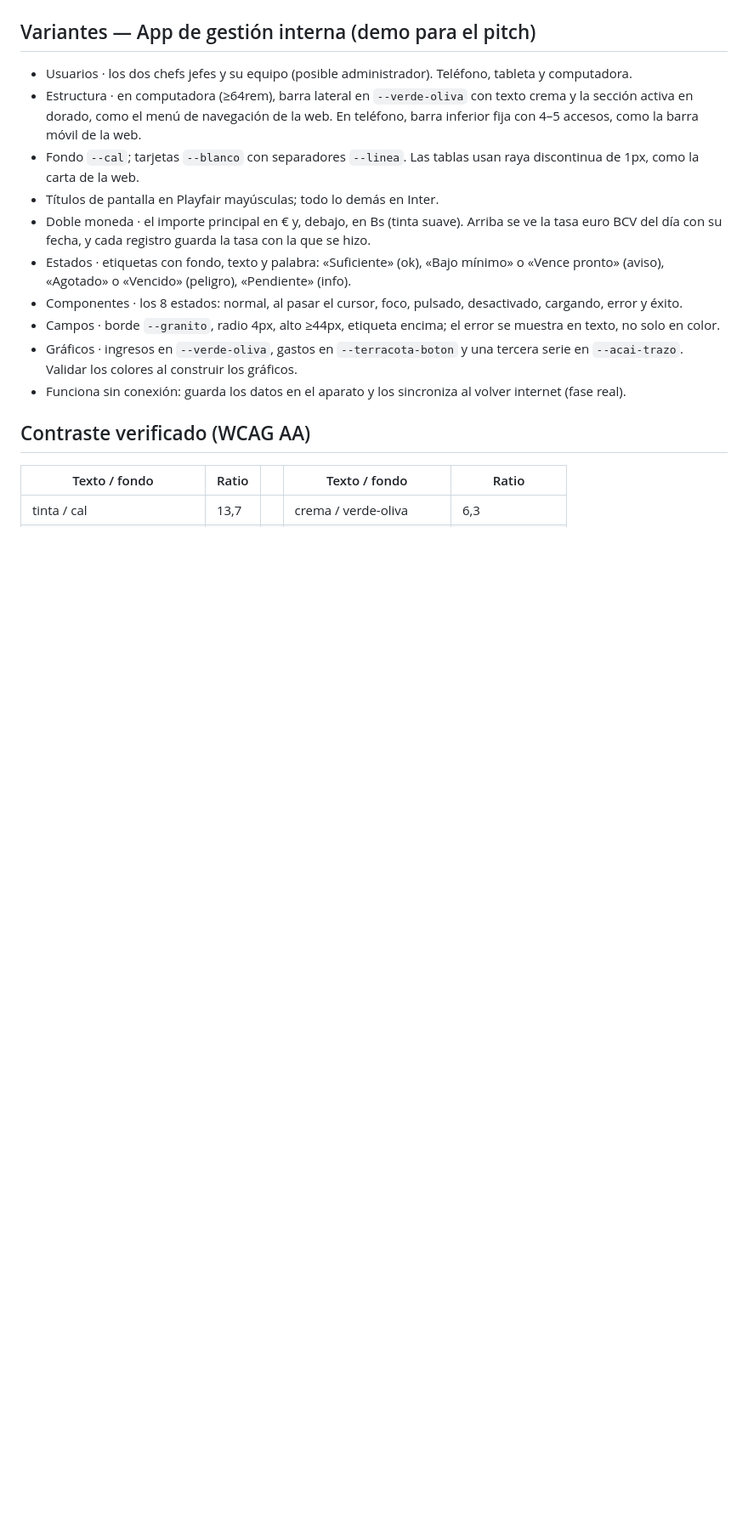
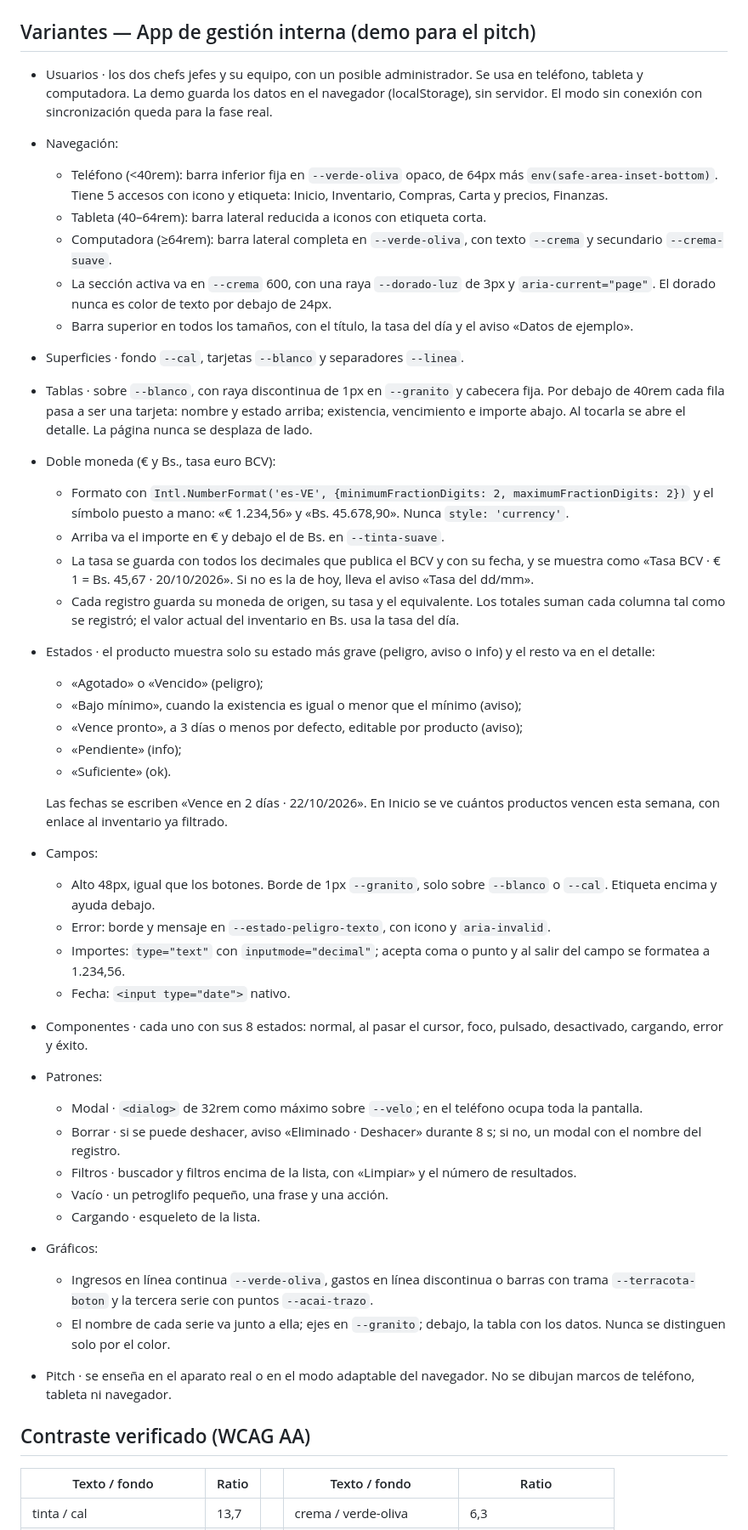
Before and after one commit to aaaaaaaaantonio/shabono, a Markdown page: design.md, the part around one of its changes. Shown at 85% size. GitHub-like rendering; blank space fills up the shorter version.

```diff
--- a/design.md
+++ b/design.md
@@ -94,15 +107,43 @@ Se mantienen los nombres en español de la web para que los dos proyectos compar
 
 ## Variantes — App de gestión interna (demo para el pitch)
-- Usuarios · los dos chefs jefes y su equipo (posible administrador). Teléfono, tableta y computadora.
-- Estructura · en computadora (≥64rem), barra lateral en `--verde-oliva` con texto crema y la sección activa en dorado, como el menú de navegación de la web. En teléfono, barra inferior fija con 4–5 accesos, como la barra móvil de la web.
-- Fondo `--cal`; tarjetas `--blanco` con separadores `--linea`. Las tablas usan raya discontinua de 1px, como la carta de la web.
-- Títulos de pantalla en Playfair mayúsculas; todo lo demás en Inter.
-- Doble moneda · el importe principal en € y, debajo, en Bs (tinta suave). Arriba se ve la tasa euro BCV del día con su fecha, y cada registro guarda la tasa con la que se hizo.
-- Estados · etiquetas con fondo, texto y palabra: «Suficiente» (ok), «Bajo mínimo» o «Vence pronto» (aviso), «Agotado» o «Vencido» (peligro), «Pendiente» (info).
-- Componentes · los 8 estados: normal, al pasar el cursor, foco, pulsado, desactivado, cargando, error y éxito.
-- Campos · borde `--granito`, radio 4px, alto ≥44px, etiqueta encima; el error se muestra en texto, no solo en color.
-- Gráficos · ingresos en `--verde-oliva`, gastos en `--terracota-boton` y una tercera serie en `--acai-trazo`. Validar los colores al construir los gráficos.
-- Funciona sin conexión: guarda los datos en el aparato y los sincroniza al volver internet (fase real).
+- Usuarios · los dos chefs jefes y su equipo, con un posible administrador. Se usa en teléfono, tableta y computadora. La demo guarda los datos en el navegador (localStorage), sin servidor. El modo sin conexión con sincronización queda para la fase real.
+- Navegación:
+  - Teléfono (<40rem): barra inferior fija en `--verde-oliva` opaco, de 64px más `env(safe-area-inset-bottom)`. Tiene 5 accesos con icono y etiqueta: Inicio, Inventario, Compras, Carta y precios, Finanzas.
+  - Tableta (40–64rem): barra lateral reducida a iconos con etiqueta corta.
+  - Computadora (≥64rem): barra lateral completa en `--verde-oliva`, con texto `--crema` y secundario `--crema-suave`.
+  - La sección activa va en `--crema` 600, con una raya `--dorado-luz` de 3px y `aria-current="page"`. El dorado nunca es color de texto por debajo de 24px.
+  - Barra superior en todos los tamaños, con el título, la tasa del día y el aviso «Datos de ejemplo».
+- Superficies · fondo `--cal`, tarjetas `--blanco` y separadores `--linea`.
+- Tablas · sobre `--blanco`, con raya discontinua de 1px en `--granito` y cabecera fija. Por debajo de 40rem cada fila pasa a ser una tarjeta: nombre y estado arriba; existencia, vencimiento e importe abajo. Al tocarla se abre el detalle. La página nunca se desplaza de lado.
+- Doble moneda (€ y Bs., tasa euro BCV):
+  - Formato con `Intl.NumberFormat('es-VE', {minimumFractionDigits: 2, maximumFractionDigits: 2})` y el símbolo puesto a mano: «€ 1.234,56» y «Bs. 45.678,90». Nunca `style: 'currency'`.
+  - Arriba va el importe en € y debajo el de Bs. en `--tinta-suave`.
+  - La tasa se guarda con todos los decimales que publica el BCV y con su fecha, y se muestra como «Tasa BCV · € 1 = Bs. 45,67 · 20/10/2026». Si no es la de hoy, lleva el aviso «Tasa del dd/mm».
+  - Cada registro guarda su moneda de origen, su tasa y el equivalente. Los totales suman cada columna tal como se registró; el valor actual del inventario en Bs. usa la tasa del día.
+- Estados · el producto muestra solo su estado más grave (peligro, aviso o info) y el resto va en el detalle:
+  - «Agotado» o «Vencido» (peligro);
+  - «Bajo mínimo», cuando la existencia es igual o menor que el mínimo (aviso);
+  - «Vence pronto», a 3 días o menos por defecto, editable por producto (aviso);
+  - «Pendiente» (info);
+  - «Suficiente» (ok).
+
+  Las fechas se escriben «Vence en 2 días · 22/10/2026». En Inicio se ve cuántos productos vencen esta semana, con enlace al inventario ya filtrado.
+- Campos:
+  - Alto 48px, igual que los botones. Borde de 1px `--granito`, solo sobre `--blanco` o `--cal`. Etiqueta encima y ayuda debajo.
+  - Error: borde y mensaje en `--estado-peligro-texto`, con icono y `aria-invalid`.
+  - Importes: `type="text"` con `inputmode="decimal"`; acepta coma o punto y al salir del campo se formatea a 1.234,56.
+  - Fecha: `<input type="date">` nativo.
+- Componentes · cada uno con sus 8 estados: normal, al pasar el cursor, foco, pulsado, desactivado, cargando, error y éxito.
+- Patrones:
+  - Modal · `<dialog>` de 32rem como máximo sobre `--velo`; en el teléfono ocupa toda la pantalla.
+  - Borrar · si se puede deshacer, aviso «Eliminado · Deshacer» durante 8 s; si no, un modal con el nombre del registro.
+  - Filtros · buscador y filtros encima de la lista, con «Limpiar» y el número de resultados.
+  - Vacío · un petroglifo pequeño, una frase y una acción.
+  - Cargando · esqueleto de la lista.
+- Gráficos:
+  - Ingresos en línea continua `--verde-oliva`, gastos en línea discontinua o barras con trama `--terracota-boton` y la tercera serie con puntos `--acai-trazo`.
+  - El nombre de cada serie va junto a ella; ejes en `--granito`; debajo, la tabla con los datos. Nunca se distinguen solo por el color.
+- Pitch · se enseña en el aparato real o en el modo adaptable del navegador. No se dibujan marcos de teléfono, tableta ni navegador.
 
 ## Contraste verificado (WCAG AA)
 | Texto / fondo | Ratio | | Texto / fondo | Ratio |
```
Also changed, not shown: other parts of design.md (+77 -61 lines).
